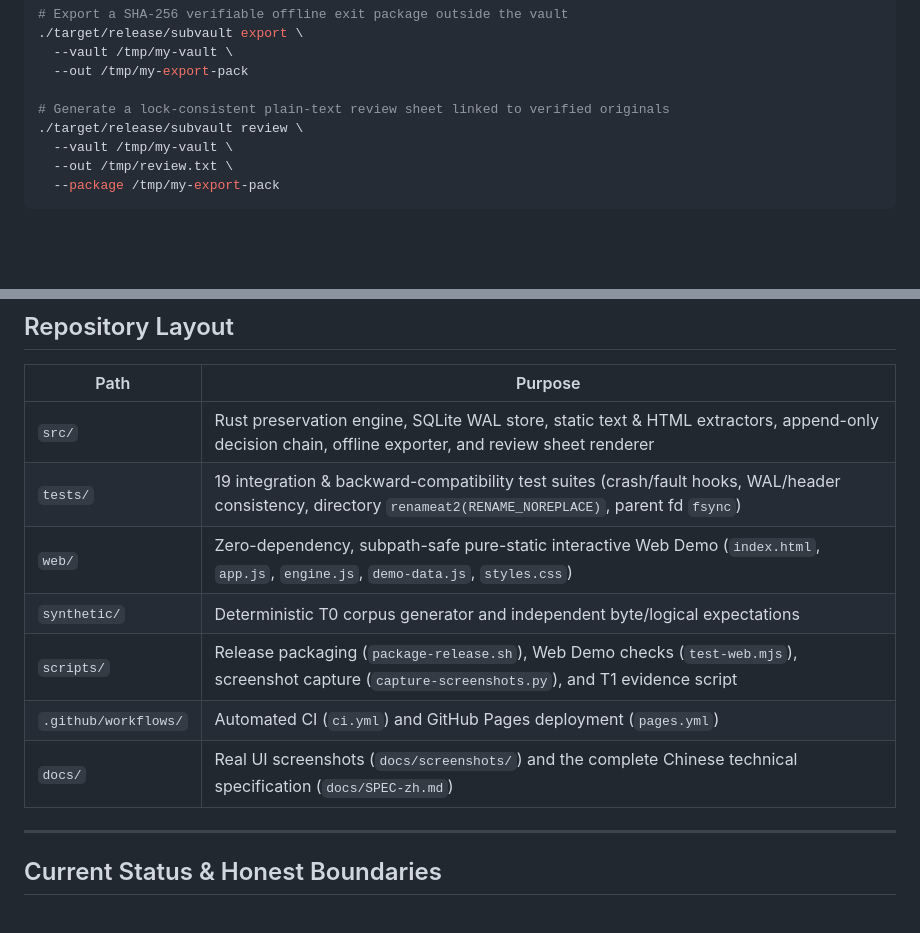
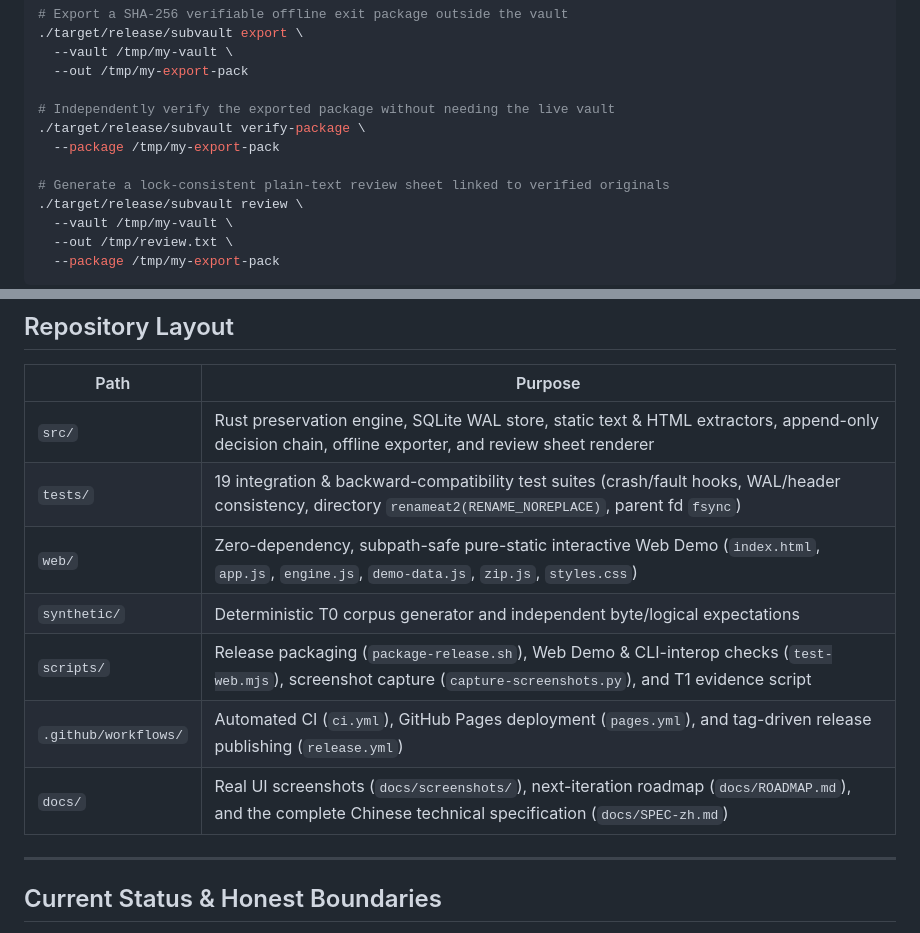
Before and after one commit to Yanagi42/SubVault, a Markdown page: README.md, 2 parts joined by grey strips. Drawn GitHub-style; blank space fills up the shorter version.

```diff
--- a/README.md
+++ b/README.md
@@ -139,6 +139,10 @@ bash scripts/package-release.sh
   --vault /tmp/my-vault \
   --out /tmp/my-export-pack
 
+# Independently verify the exported package without needing the live vault
+./target/release/subvault verify-package \
+  --package /tmp/my-export-pack
+
 # Generate a lock-consistent plain-text review sheet linked to verified originals
 ./target/release/subvault review \
   --vault /tmp/my-vault \
@@ -154,11 +158,11 @@ bash scripts/package-release.sh
 | --- | --- |
 | `src/` | Rust preservation engine, SQLite WAL store, static text & HTML extractors, append-only decision chain, offline exporter, and review sheet renderer |
 | `tests/` | 19 integration & backward-compatibility test suites (crash/fault hooks, WAL/header consistency, directory `renameat2(RENAME_NOREPLACE)`, parent fd `fsync`) |
-| `web/` | Zero-dependency, subpath-safe pure-static interactive Web Demo (`index.html`, `app.js`, `engine.js`, `demo-data.js`, `styles.css`) |
+| `web/` | Zero-dependency, subpath-safe pure-static interactive Web Demo (`index.html`, `app.js`, `engine.js`, `demo-data.js`, `zip.js`, `styles.css`) |
 | `synthetic/` | Deterministic T0 corpus generator and independent byte/logical expectations |
-| `scripts/` | Release packaging (`package-release.sh`), Web Demo checks (`test-web.mjs`), screenshot capture (`capture-screenshots.py`), and T1 evidence script |
-| `.github/workflows/` | Automated CI (`ci.yml`) and GitHub Pages deployment (`pages.yml`) |
-| `docs/` | Real UI screenshots (`docs/screenshots/`) and the complete Chinese technical specification (`docs/SPEC-zh.md`) |
+| `scripts/` | Release packaging (`package-release.sh`), Web Demo & CLI-interop checks (`test-web.mjs`), screenshot capture (`capture-screenshots.py`), and T1 evidence script |
+| `.github/workflows/` | Automated CI (`ci.yml`), GitHub Pages deployment (`pages.yml`), and tag-driven release publishing (`release.yml`) |
+| `docs/` | Real UI screenshots (`docs/screenshots/`), next-iteration roadmap (`docs/ROADMAP.md`), and the complete Chinese technical specification (`docs/SPEC-zh.md`) |
 
 ---
 
```
Also changed, not shown: other parts of README.md (+3 -3 lines), CHANGELOG.md (added, +34 -0 lines), RELEASE_NOTES.md (+5 -4 lines), docs/ROADMAP.md (added, +44 -0 lines), docs/screenshots/dedup-and-audit.png, docs/screenshots/ledger-overview.png.
